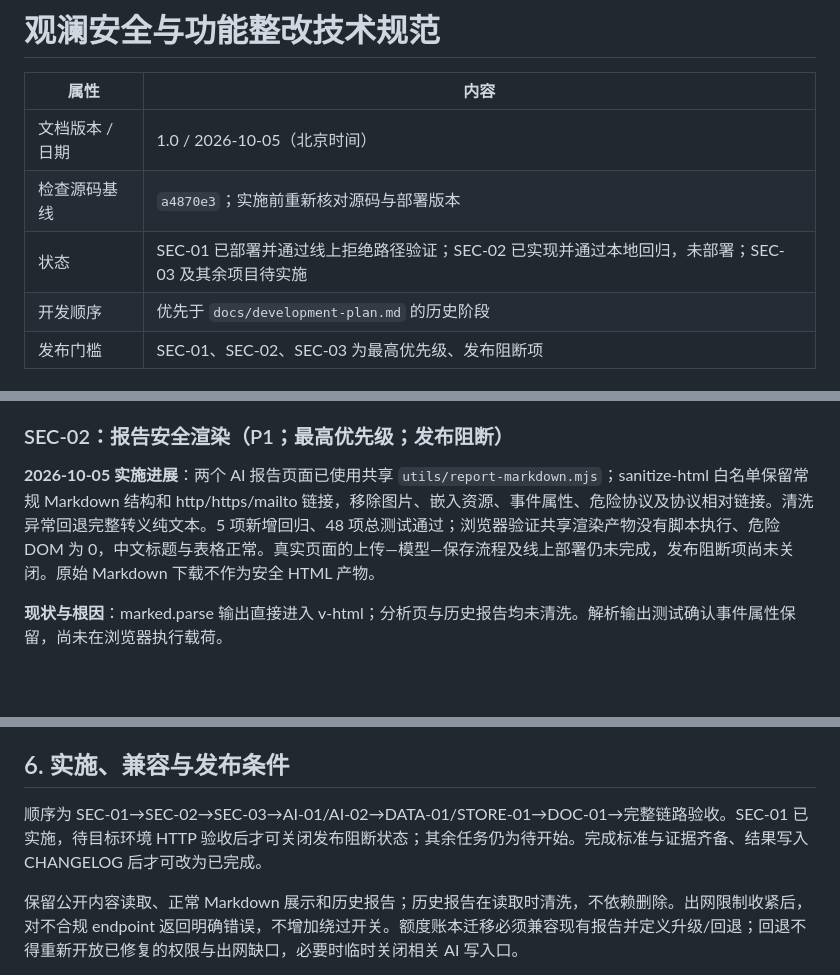
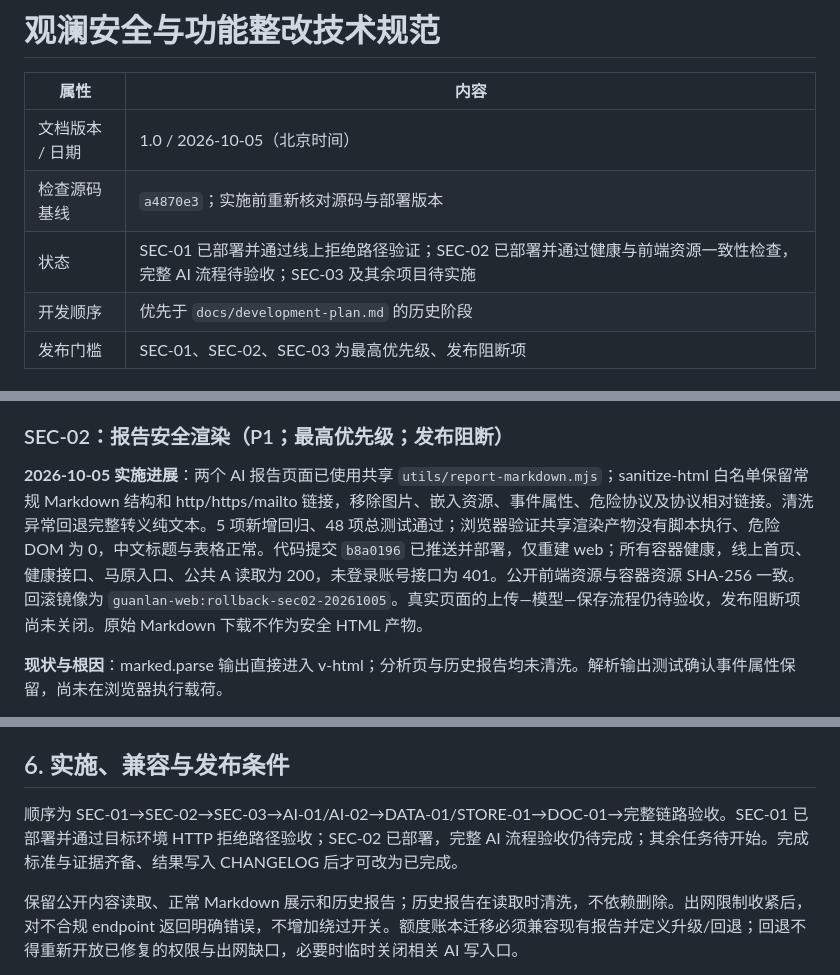
Before and after one commit to wenckerwan/guanlan, a Markdown page: 下次开发计划.md, 3 parts joined by grey strips. Rendered like a GitHub page; blank space fills up the shorter version.

Commit message:
docs: record SEC-02 deployment verification

```diff
--- a/下次开发计划.md
+++ b/下次开发计划.md
@@ -4,7 +4,7 @@
 | --- | --- |
 | 文档版本 / 日期 | 1.0 / 2026-10-05（北京时间） |
 | 检查源码基线 | `a4870e3`；实施前重新核对源码与部署版本 |
-| 状态 | SEC-01 已部署并通过线上拒绝路径验证；SEC-02 已实现并通过本地回归，未部署；SEC-03 及其余项目待实施 |
+| 状态 | SEC-01 已部署并通过线上拒绝路径验证；SEC-02 已部署并通过健康与前端资源一致性检查，完整 AI 流程待验收；SEC-03 及其余项目待实施 |
 | 开发顺序 | 优先于 `docs/development-plan.md` 的历史阶段 |
 | 发布门槛 | SEC-01、SEC-02、SEC-03 为最高优先级、发布阻断项 |
 
@@ -68,7 +68,7 @@
 
 ### SEC-02：报告安全渲染（P1；最高优先级；发布阻断）
 
-**2026-10-05 实施进展**：两个 AI 报告页面已使用共享 `utils/report-markdown.mjs`；sanitize-html 白名单保留常规 Markdown 结构和 http/https/mailto 链接，移除图片、嵌入资源、事件属性、危险协议及协议相对链接。清洗异常回退完整转义纯文本。5 项新增回归、48 项总测试通过；浏览器验证共享渲染产物没有脚本执行、危险 DOM 为 0，中文标题与表格正常。真实页面的上传—模型—保存流程及线上部署仍未完成，发布阻断项尚未关闭。原始 Markdown 下载不作为安全 HTML 产物。
+**2026-10-05 实施进展**：两个 AI 报告页面已使用共享 `utils/report-markdown.mjs`；sanitize-html 白名单保留常规 Markdown 结构和 http/https/mailto 链接，移除图片、嵌入资源、事件属性、危险协议及协议相对链接。清洗异常回退完整转义纯文本。5 项新增回归、48 项总测试通过；浏览器验证共享渲染产物没有脚本执行、危险 DOM 为 0，中文标题与表格正常。代码提交 `b8a0196` 已推送并部署，仅重建 web；所有容器健康，线上首页、健康接口、马原入口、公共 A 读取为 200，未登录账号接口为 401。公开前端资源与容器资源 SHA-256 一致。回滚镜像为 `guanlan-web:rollback-sec02-20261005`。真实页面的上传—模型—保存流程仍待验收，发布阻断项尚未关闭。原始 Markdown 下载不作为安全 HTML 产物。
 
 **现状与根因**：marked.parse 输出直接进入 v-html；分析页与历史报告均未清洗。解析输出测试确认事件属性保留，尚未在浏览器执行载荷。
 
@@ -155,7 +155,7 @@ git diff --check
 
 ## 6. 实施、兼容与发布条件
 
-顺序为 SEC-01→SEC-02→SEC-03→AI-01/AI-02→DATA-01/STORE-01→DOC-01→完整链路验收。SEC-01 已实施，待目标环境 HTTP 验收后才可关闭发布阻断状态；其余任务仍为待开始。完成标准与证据齐备、结果写入 CHANGELOG 后才可改为已完成。
+顺序为 SEC-01→SEC-02→SEC-03→AI-01/AI-02→DATA-01/STORE-01→DOC-01→完整链路验收。SEC-01 已部署并通过目标环境 HTTP 拒绝路径验收；SEC-02 已部署，完整 AI 流程验收仍待完成；其余任务待开始。完成标准与证据齐备、结果写入 CHANGELOG 后才可改为已完成。
 
 保留公开内容读取、正常 Markdown 展示和历史报告；历史报告在读取时清洗，不依赖删除。出网限制收紧后，对不合规 endpoint 返回明确错误，不增加绕过开关。额度账本迁移必须兼容现有报告并定义升级/回退；回退不得重新开放已修复的权限与出网缺口，必要时临时关闭相关 AI 写入口。
 
```
Also changed, not shown: CHANGELOG.md (+1 -1 lines).
